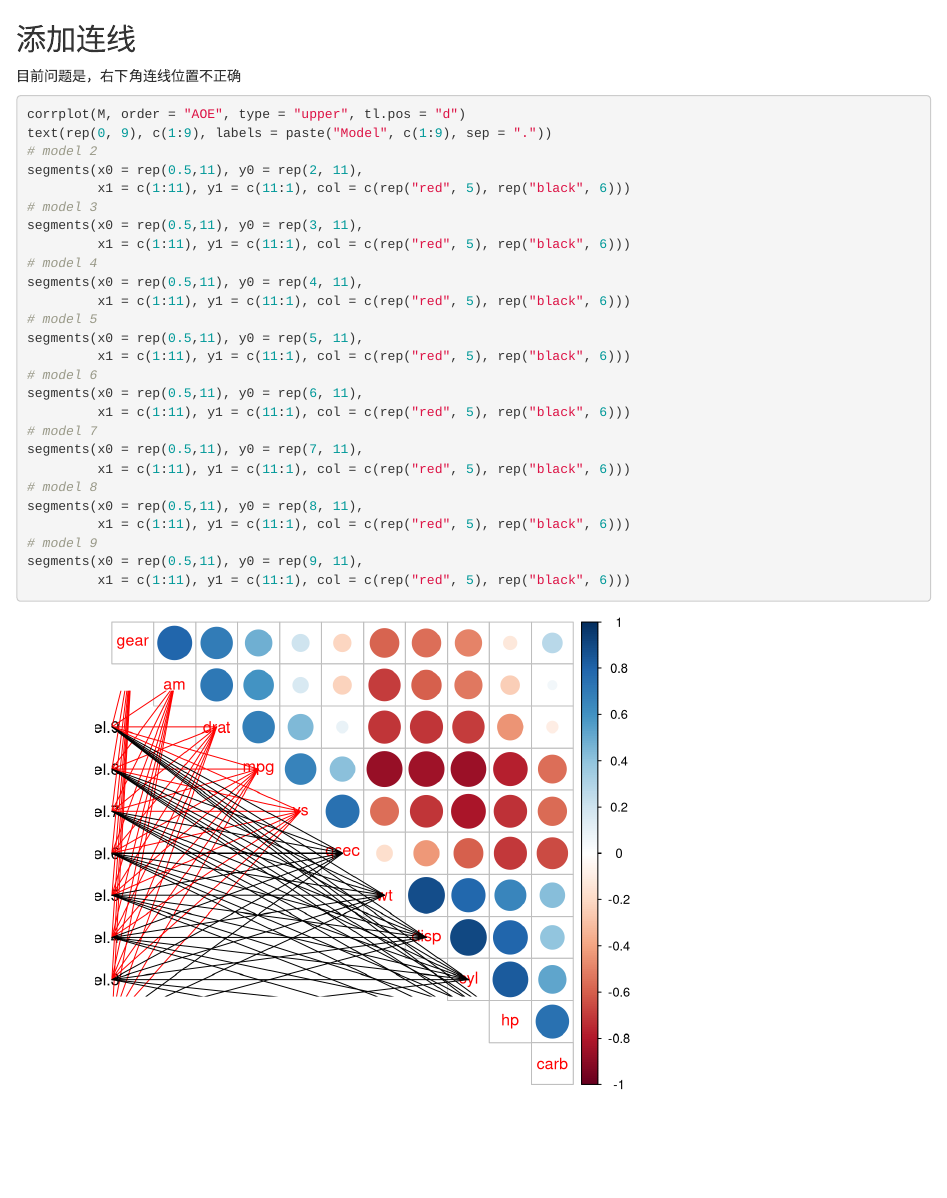
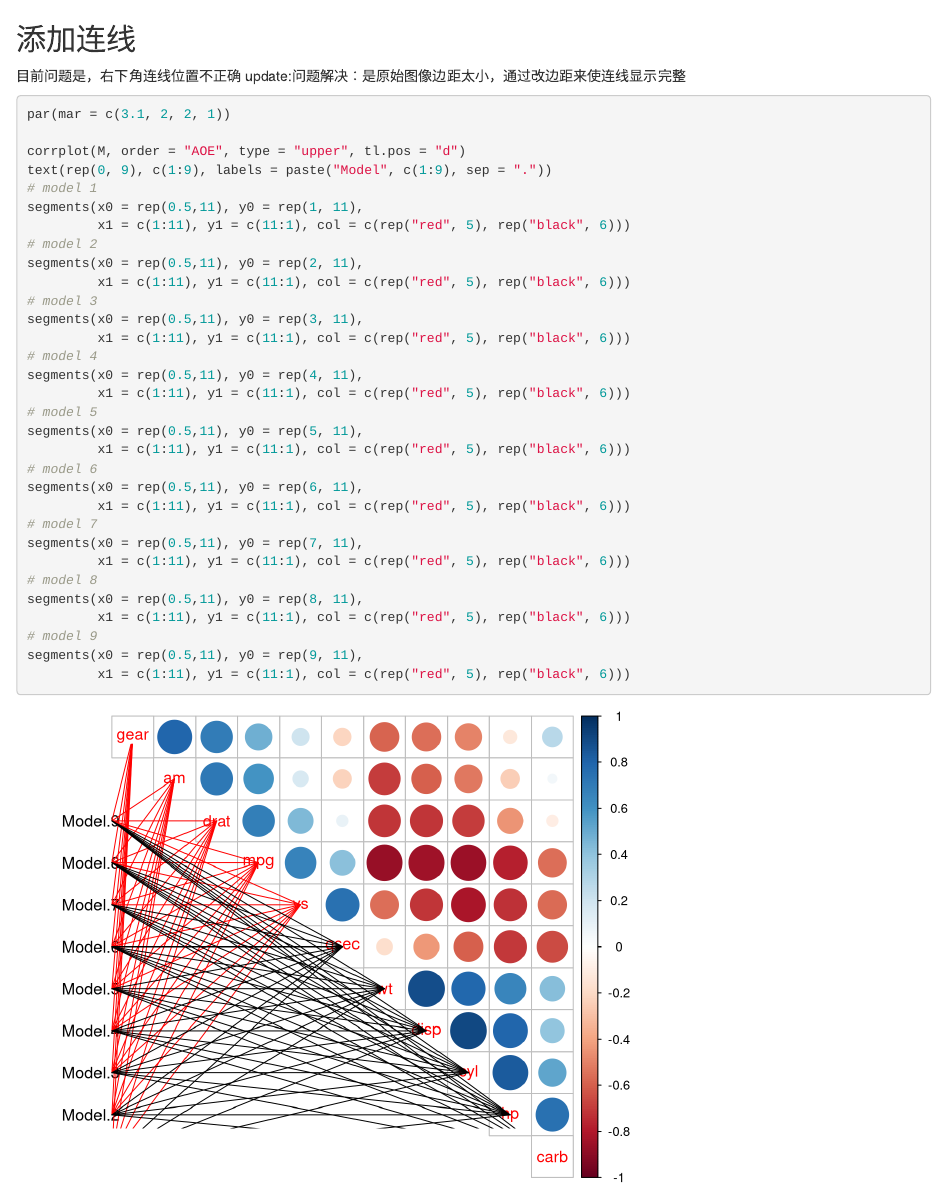
Before and after one commit to rogerclarkgc/math_notes, an R Markdown document (combine_corrplot_and_model_parameters.Rmd): the page in a window 1100 px wide, from 1950 px down. Rendered offline with R 4.5, knitr and Pandoc, with nearby package versions.

Commit message:
MODIFY[roger]:notes update

````diff
--- a/combine_corrplot_and_model_parameters.Rmd
+++ b/combine_corrplot_and_model_parameters.Rmd
@@ -46,11 +46,16 @@ text(rep(0, 9), c(1:9), labels = paste("Model", c(1:9), sep = "."))
 ## 添加连线
 
 目前问题是，右下角连线位置不正确
+update:问题解决：是原始图像边距太小，通过改边距来使连线显示完整
 
 ```{r add_lines}
+par(mar = c(3.1, 2, 2, 1))
 
 corrplot(M, order = "AOE", type = "upper", tl.pos = "d")
 text(rep(0, 9), c(1:9), labels = paste("Model", c(1:9), sep = "."))
+# model 1
+segments(x0 = rep(0.5,11), y0 = rep(1, 11),
+         x1 = c(1:11), y1 = c(11:1), col = c(rep("red", 5), rep("black", 6)))
 # model 2
 segments(x0 = rep(0.5,11), y0 = rep(2, 11),
          x1 = c(1:11), y1 = c(11:1), col = c(rep("red", 5), rep("black", 6)))
````
